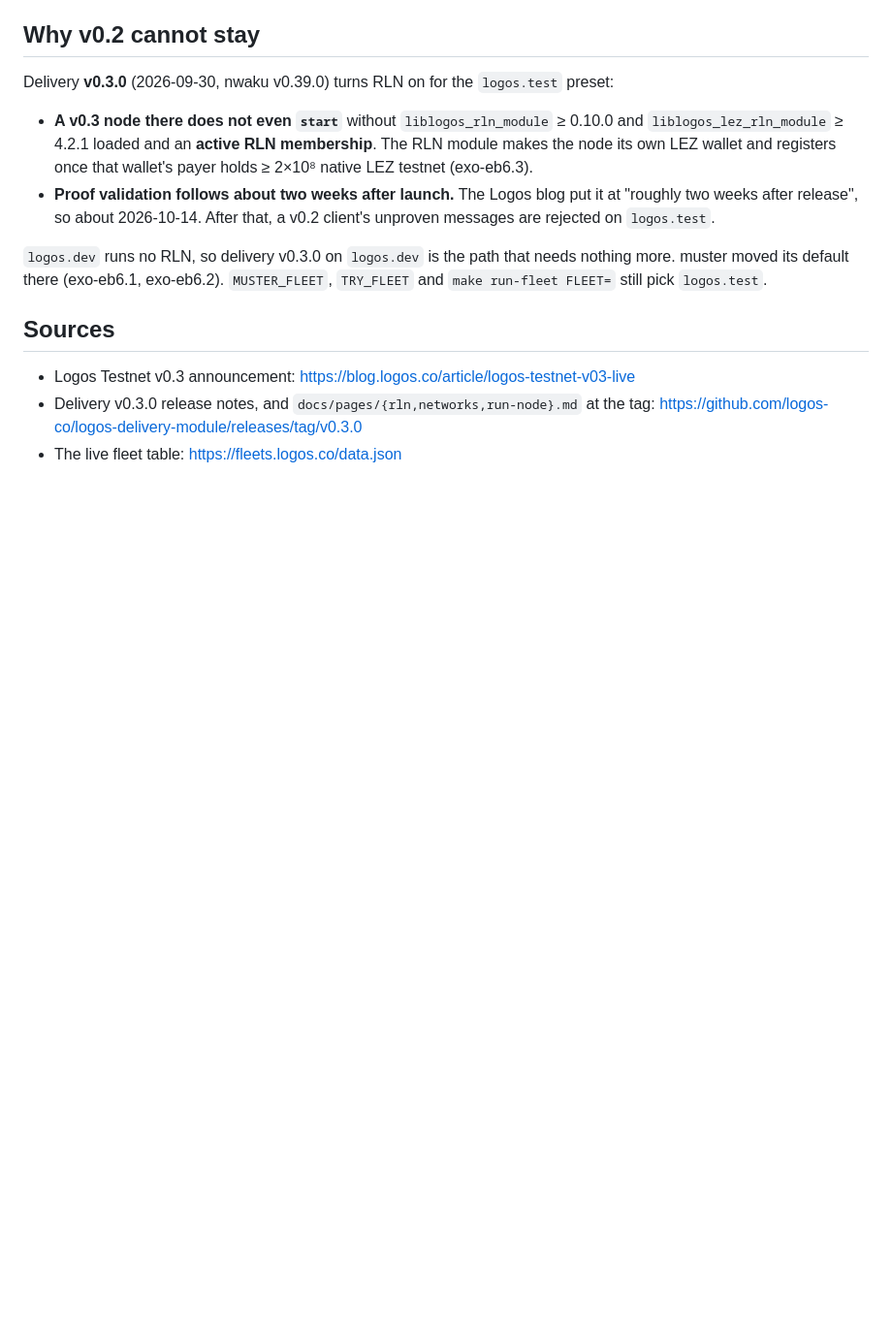
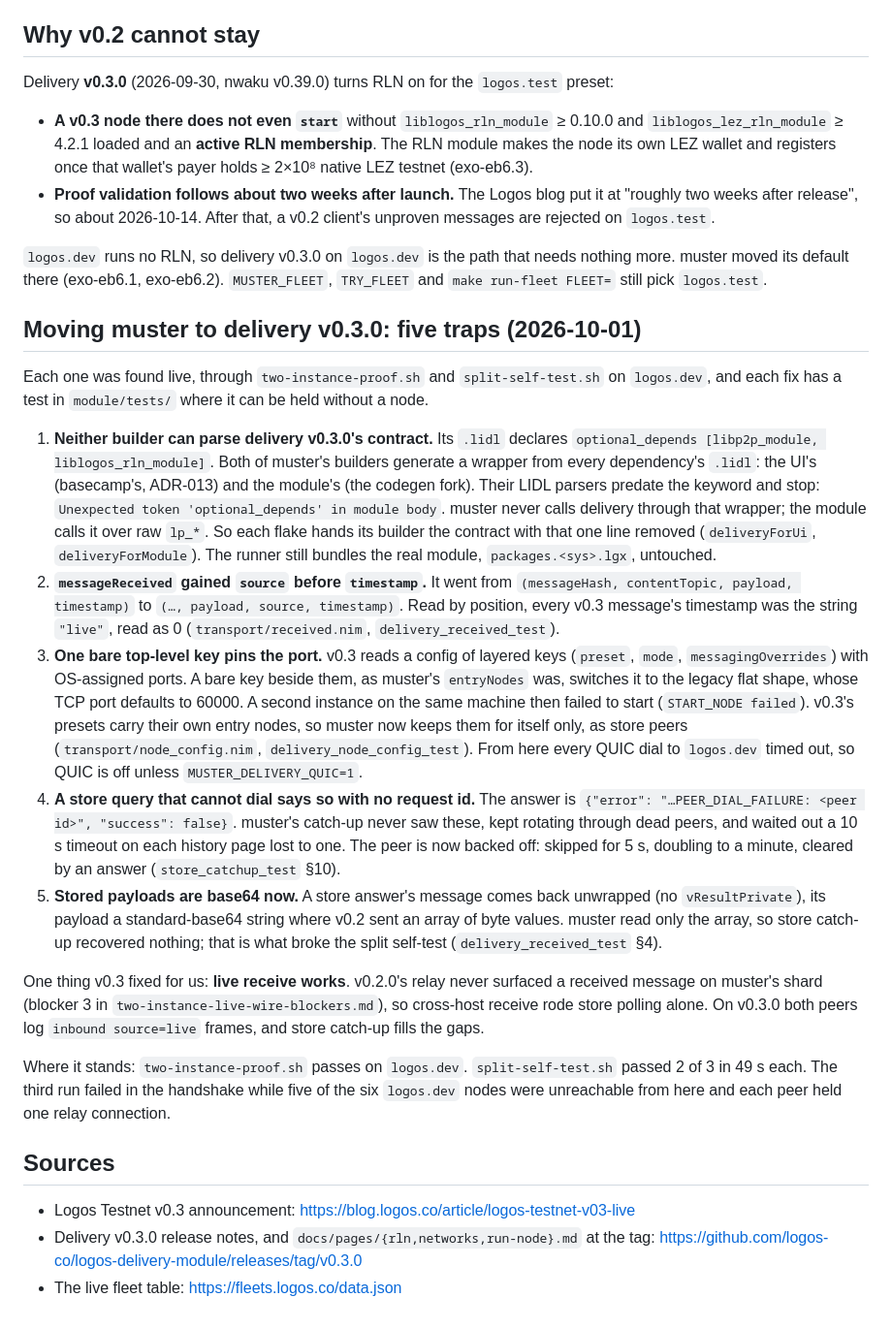
Before and after one commit to corpetty/muster, a Markdown page: docs/labbook/testnet-v03-fleet-rollout.md, the part around the change. Shown at 97% size. GitHub-like rendering; blank space fills up the shorter version.

```diff
--- a/docs/labbook/testnet-v03-fleet-rollout.md
+++ b/docs/labbook/testnet-v03-fleet-rollout.md
@@ -75,6 +75,50 @@ Delivery **v0.3.0** (2026-09-30, nwaku v0.39.0) turns RLN on for the `logos.test
 nothing more. muster moved its default there (exo-eb6.1, exo-eb6.2). `MUSTER_FLEET`,
 `TRY_FLEET` and `make run-fleet FLEET=` still pick `logos.test`.
 
+## Moving muster to delivery v0.3.0: five traps (2026-10-01)
+
+Each one was found live, through `two-instance-proof.sh` and `split-self-test.sh` on
+`logos.dev`, and each fix has a test in `module/tests/` where it can be held without a node.
+
+1. **Neither builder can parse delivery v0.3.0's contract.** Its `.lidl` declares
+   `optional_depends [libp2p_module, liblogos_rln_module]`. Both of muster's builders
+   generate a wrapper from every dependency's `.lidl`: the UI's (basecamp's, ADR-013) and
+   the module's (the codegen fork). Their LIDL parsers predate the keyword and stop:
+   `Unexpected token 'optional_depends' in module body`. muster never calls delivery
+   through that wrapper; the module calls it over raw `lp_*`. So each flake hands its
+   builder the contract with that one line removed (`deliveryForUi`, `deliveryForModule`).
+   The runner still bundles the real module, `packages.<sys>.lgx`, untouched.
+2. **`messageReceived` gained `source` before `timestamp`.** It went from
+   `(messageHash, contentTopic, payload, timestamp)` to `(…, payload, source, timestamp)`.
+   Read by position, every v0.3 message's timestamp was the string `"live"`, read as 0
+   (`transport/received.nim`, `delivery_received_test`).
+3. **One bare top-level key pins the port.** v0.3 reads a config of layered keys
+   (`preset`, `mode`, `messagingOverrides`) with OS-assigned ports. A bare key beside
+   them, as muster's `entryNodes` was, switches it to the legacy flat shape, whose TCP
+   port defaults to 60000. A second instance on the same machine then failed to start
+   (`START_NODE failed`). v0.3's presets carry their own entry nodes, so muster now keeps
+   them for itself only, as store peers (`transport/node_config.nim`,
+   `delivery_node_config_test`). From here every QUIC dial to `logos.dev` timed out, so
+   QUIC is off unless `MUSTER_DELIVERY_QUIC=1`.
+4. **A store query that cannot dial says so with no request id.** The answer is
+   `{"error": "…PEER_DIAL_FAILURE: <peer id>", "success": false}`. muster's catch-up never
+   saw these, kept rotating through dead peers, and waited out a 10 s timeout on each
+   history page lost to one. The peer is now backed off: skipped for 5 s, doubling to a
+   minute, cleared by an answer (`store_catchup_test` §10).
+5. **Stored payloads are base64 now.** A store answer's message comes back unwrapped (no
+   `vResultPrivate`), its payload a standard-base64 string where v0.2 sent an array of
+   byte values. muster read only the array, so store catch-up recovered nothing; that is
+   what broke the split self-test (`delivery_received_test` §4).
+
+One thing v0.3 fixed for us: **live receive works**. v0.2.0's relay never surfaced a
+received message on muster's shard (blocker 3 in `two-instance-live-wire-blockers.md`),
+so cross-host receive rode store polling alone. On v0.3.0 both peers log `inbound
+source=live` frames, and store catch-up fills the gaps.
+
+Where it stands: `two-instance-proof.sh` passes on `logos.dev`. `split-self-test.sh`
+passed 2 of 3 in 49 s each. The third run failed in the handshake while five of the six
+`logos.dev` nodes were unreachable from here and each peer held one relay connection.
+
 ## Sources
 
 - Logos Testnet v0.3 announcement: <https://blog.logos.co/article/logos-testnet-v03-live>
```
Also changed, not shown: docs/design/rln-membership.md (added, +98 -0 lines).
